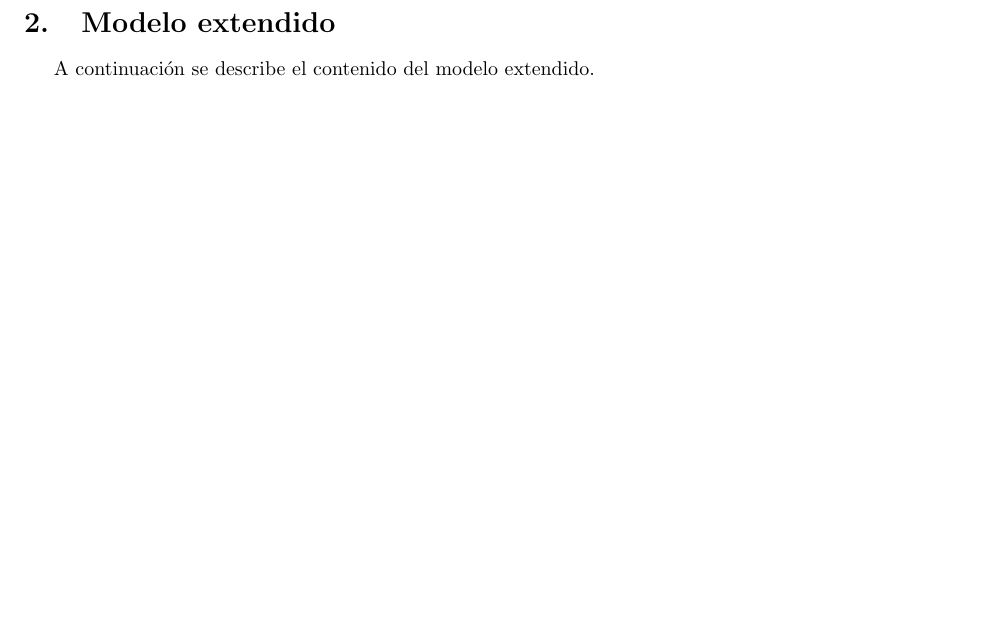
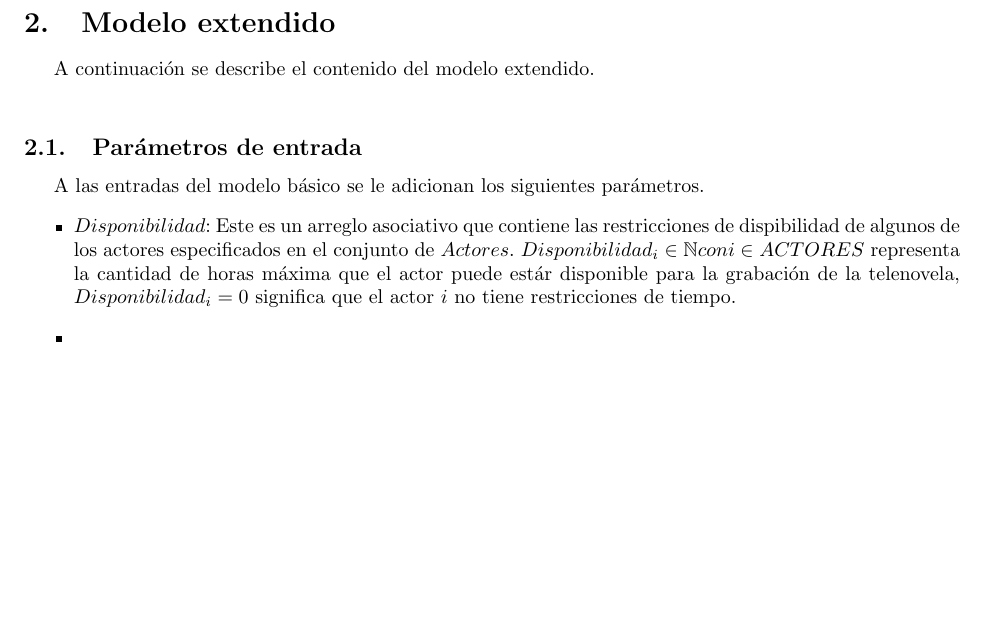
Before and after one commit to sebastianaf/ppr-project, a LaTeX document (latex/main.tex): part of page 3 of 3, cut so that both start at the same text, the shorter picture padded with empty space. Compiled offline with pdfLaTeX.

Commit message:
Adding more resources

```diff
--- a/latex/main.tex
+++ b/latex/main.tex
@@ -65,5 +65,12 @@ A continuación se describen los elementos que componen el problema según el pa
 \section{Modelo extendido}
 A continuación se describe el contenido del modelo extendido. \newline
 
+\subsection{Parámetros de entrada}
+A las entradas del modelo básico se le adicionan los siguientes parámetros.
+\begin{itemize}
+    \item $Disponibilidad$: Este es un arreglo asociativo que contiene las restricciones de dispibilidad de algunos de los actores especificados en el conjunto de $Actores$. $Disponibilidad_{i} \in \mathbb{N} con i \in ACTORES$ representa la cantidad de horas máxima que el actor puede estár disponible para la grabación de la telenovela, $Disponibilidad_{i} = 0$ significa que el actor $i$ no tiene restricciones de tiempo.
+    \item
+\end{itemize}
+
 
 \end{document}
```
Also changed, not shown: docker-compose.yml (+4 -0 lines), latex/main.pdf, 4 other files.
